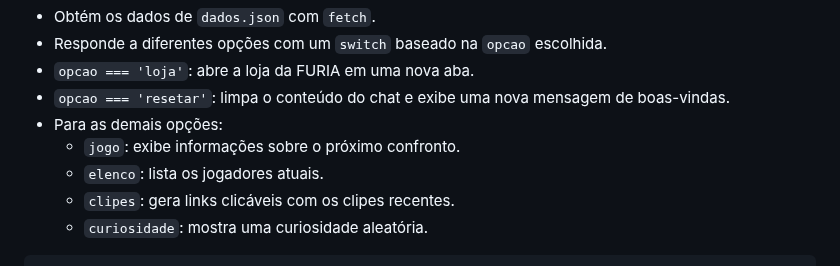
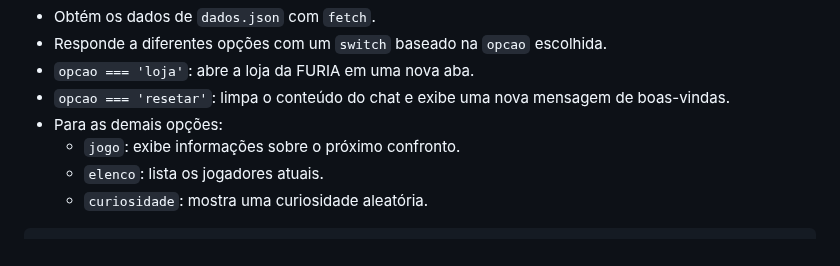
Before and after one commit to izabellealencar05/ChatBotFuria, a Markdown page: Readme.md, the part around the change. Drawn GitHub-style.

````diff
--- a/Readme.md
+++ b/Readme.md
@@ -52,7 +52,6 @@ Responsável pela lógica de funcionamento do bot:
 - Para as demais opções:
   - `jogo`: exibe informações sobre o próximo confronto.
   - `elenco`: lista os jogadores atuais.
-  - `clipes`: gera links clicáveis com os clipes recentes.
   - `curiosidade`: mostra uma curiosidade aleatória.
 
 ```js
````
